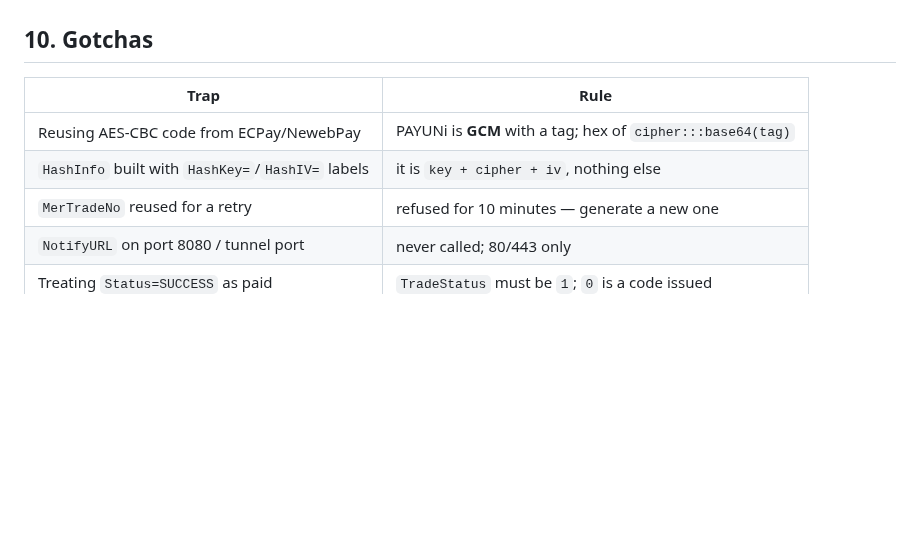
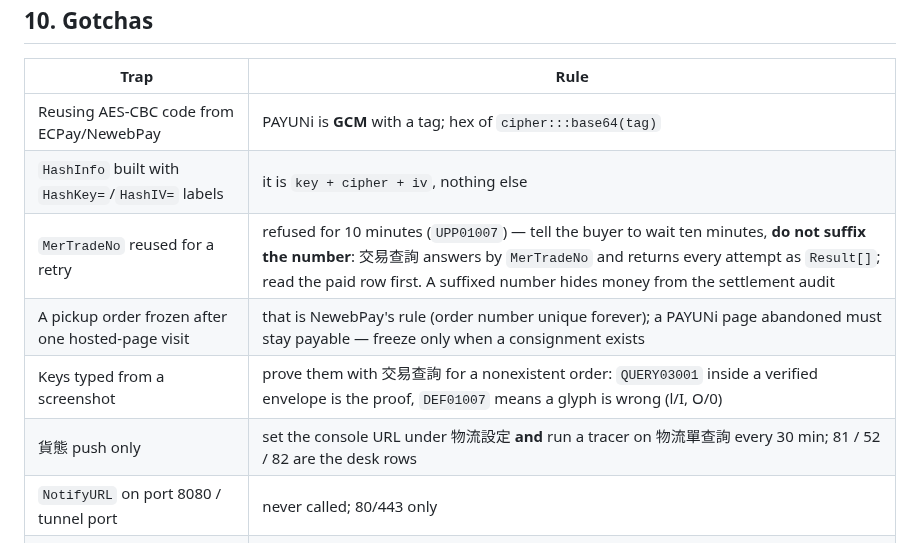
Before and after one commit to mixocreative/ecommerce-cia, a Markdown page: references/payuni-onboarding.md, the part around the change. Drawn GitHub-style; blank space fills up the shorter version.

Commit message:
payuni-onboarding: four gotchas from the 2026-09-13 build (MerTradeNo reuse, the freeze, screenshot keys, the tracer)

```diff
--- a/references/payuni-onboarding.md
+++ b/references/payuni-onboarding.md
@@ -88,7 +88,10 @@ Sandbox proves: UPP, HashInfo/GCM, `NotifyURL` for cards, **ATM/CVS via 模擬
 |---|---|
 | Reusing AES-CBC code from ECPay/NewebPay | PAYUNi is **GCM** with a tag; hex of `cipher:::base64(tag)` |
 | `HashInfo` built with `HashKey=`/`HashIV=` labels | it is `key + cipher + iv`, nothing else |
-| `MerTradeNo` reused for a retry | refused for 10 minutes — generate a new one |
+| `MerTradeNo` reused for a retry | refused for 10 minutes (`UPP01007`) — tell the buyer to wait ten minutes, **do not suffix the number**: 交易查詢 answers by `MerTradeNo` and returns every attempt as `Result[]`; read the paid row first. A suffixed number hides money from the settlement audit |
+| A pickup order frozen after one hosted-page visit | that is NewebPay's rule (order number unique forever); a PAYUNi page abandoned must stay payable — freeze only when a consignment exists |
+| Keys typed from a screenshot | prove them with 交易查詢 for a nonexistent order: `QUERY03001` inside a verified envelope is the proof, `DEF01007` means a glyph is wrong (l/I, O/0) |
+| 貨態 push only | set the console URL under 物流設定 **and** run a tracer on 物流單查詢 every 30 min; 81 / 52 / 82 are the desk rows |
 | `NotifyURL` on port 8080 / tunnel port | never called; 80/443 only |
 | Treating `Status=SUCCESS` as paid | `TradeStatus` must be `1`; `0` is a code issued |
 | Assuming a `1|OK`-style ack | not documented — test it, record it |
```
